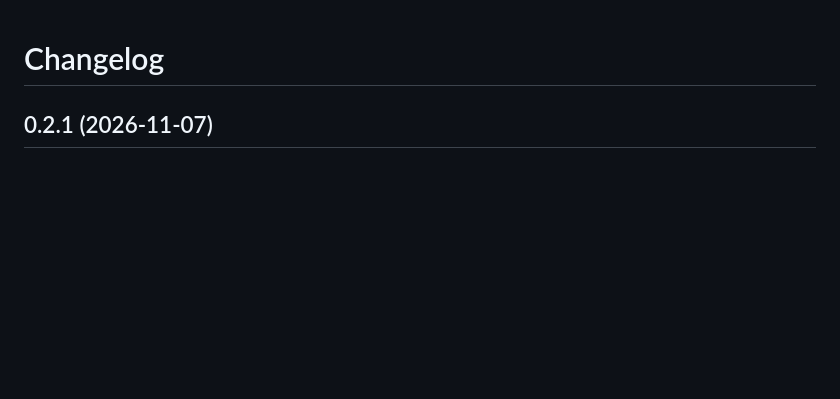
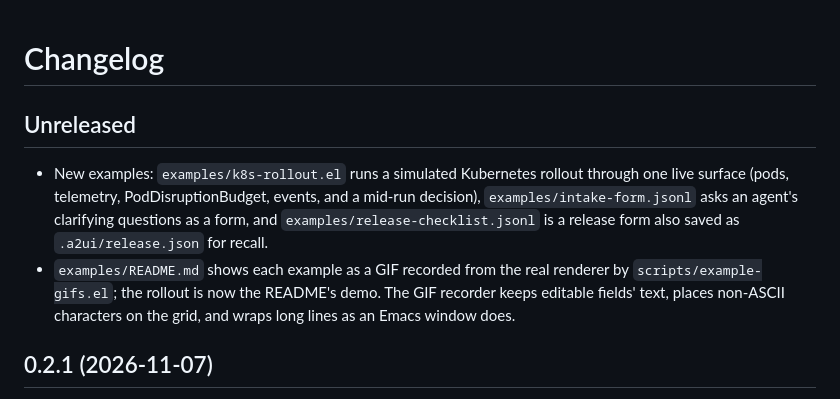
Before and after one commit to chazu/a2ui.el, a Markdown page: CHANGELOG.md, the part around the change. Drawn GitHub-style; blank space fills up the shorter version.

```diff
--- a/CHANGELOG.md
+++ b/CHANGELOG.md
@@ -1,4 +1,9 @@
 # Changelog
+
+## Unreleased
+
+- New examples: `examples/k8s-rollout.el` runs a simulated Kubernetes rollout through one live surface (pods, telemetry, PodDisruptionBudget, events, and a mid-run decision), `examples/intake-form.jsonl` asks an agent's clarifying questions as a form, and `examples/release-checklist.jsonl` is a release form also saved as `.a2ui/release.json` for recall.
+- `examples/README.md` shows each example as a GIF recorded from the real renderer by `scripts/example-gifs.el`; the rollout is now the README's demo. The GIF recorder keeps editable fields' text, places non-ASCII characters on the grid, and wraps long lines as an Emacs window does.
 
 ## 0.2.1 (2026-11-07)
 
```
Also changed, not shown: DESIGN.md (+1 -1 lines), README.md (+19 -2 lines), examples/README.md (added, +94 -0 lines), docs/demo.gif, docs/demo.png, examples/images/intake-form.gif (added), examples/images/release-checklist.gif (added), 11 other files.
